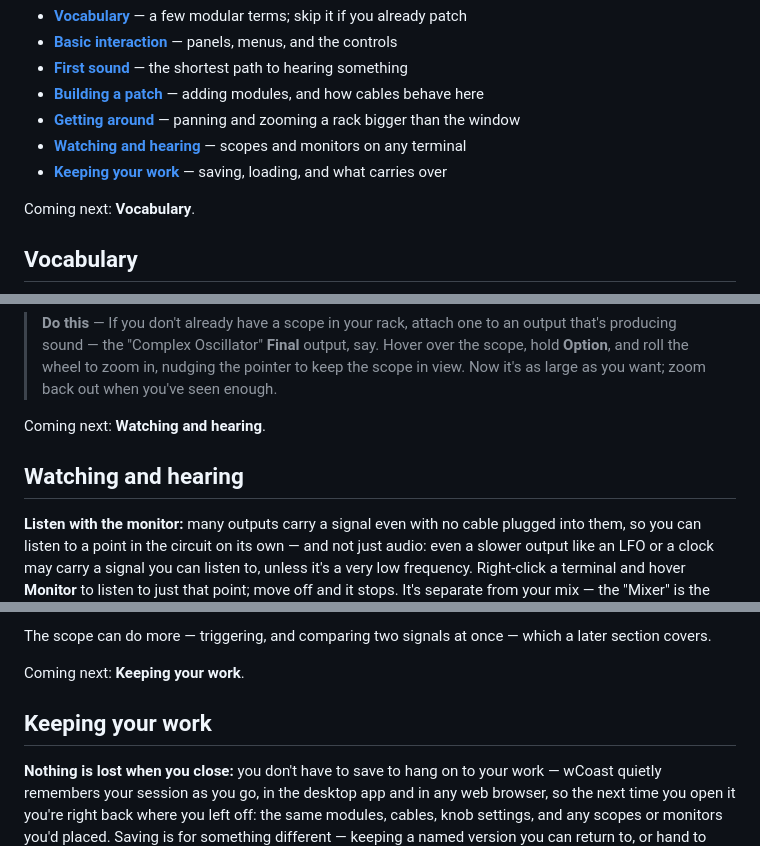
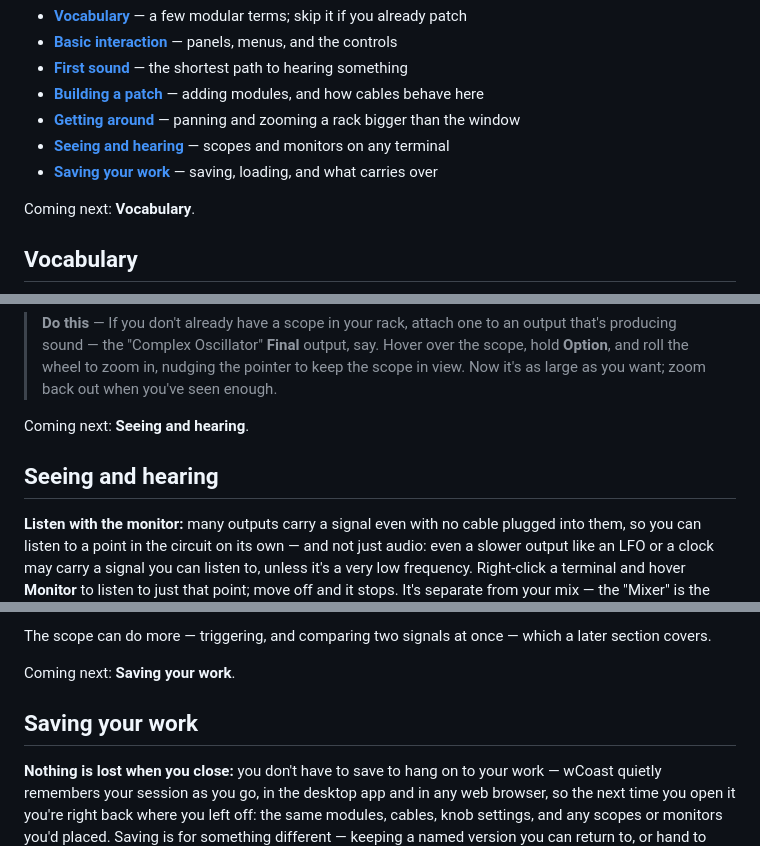
Before and after one commit to chrisgr99/wCoast, a Markdown page: host/tutorial.md, 3 parts joined by grey strips. Rendered like a GitHub page.

Commit message:
Tutorial: rename sections to "Seeing and hearing" and "Saving your work"
Renames the "Watching and hearing" card to "Seeing and hearing" and "Keeping
your work" to "Saving your work", updating the headings, the Coming-up list, the
Coming-next hand-offs, and the anchor links.

Co-Authored-By: Claude Opus 4.8 <noreply@anthropic.com>

```diff
--- a/host/tutorial.md
+++ b/host/tutorial.md
@@ -31,8 +31,8 @@ This is the tutorial wCoast shows in its floating cards, on a first run and from
 - [**First sound**](#first-sound) — the shortest path to hearing something
 - [**Building a patch**](#building-a-patch) — adding modules, and how cables behave here
 - [**Getting around**](#getting-around) — panning and zooming a rack bigger than the window
-- [**Watching and hearing**](#watching-and-hearing) — scopes and monitors on any terminal
-- [**Keeping your work**](#keeping-your-work) — saving, loading, and what carries over
+- [**Seeing and hearing**](#seeing-and-hearing) — scopes and monitors on any terminal
+- [**Saving your work**](#saving-your-work) — saving, loading, and what carries over
 
 Coming next: **Vocabulary**.
 
@@ -153,9 +153,9 @@ Coming next: **Getting around**.
 
 > **Do this** — If you don't already have a scope in your rack, attach one to an output that's producing sound — the "Complex Oscillator" **Final** output, say. Hover over the scope, hold **Option**, and roll the wheel to zoom in, nudging the pointer to keep the scope in view. Now it's as large as you want; zoom back out when you've seen enough.
 
-Coming next: **Watching and hearing**.
+Coming next: **Seeing and hearing**.
 
-## Watching and hearing
+## Seeing and hearing
 
 **Listen with the monitor:** many outputs carry a signal even with no cable plugged into them, so you can listen to a point in the circuit on its own — and not just audio: even a slower output like an LFO or a clock may carry a signal you can listen to, unless it's a very low frequency. Right-click a terminal and hover **Monitor** to listen to just that point; move off and it stops. It's separate from your mix — the "Mixer" is the sound you're building, while a monitor checks any single signal, even one that isn't in the mix, brought up to a comfortable level.
 
@@ -187,9 +187,9 @@ Coming next: **Watching and hearing**.
 
 The scope can do more — triggering, and comparing two signals at once — which a later section covers.
 
-Coming next: **Keeping your work**.
+Coming next: **Saving your work**.
 
-## Keeping your work
+## Saving your work
 
 **Nothing is lost when you close:** you don't have to save to hang on to your work — wCoast quietly remembers your session as you go, in the desktop app and in any web browser, so the next time you open it you're right back where you left off: the same modules, cables, knob settings, and any scopes or monitors you'd placed. Saving is for something different — keeping a named version you can return to, or hand to someone else.
 
```
